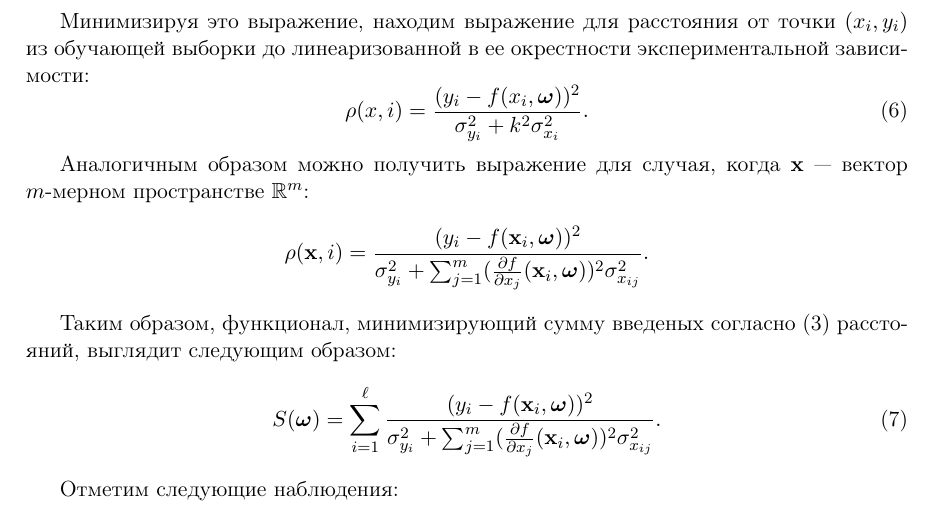
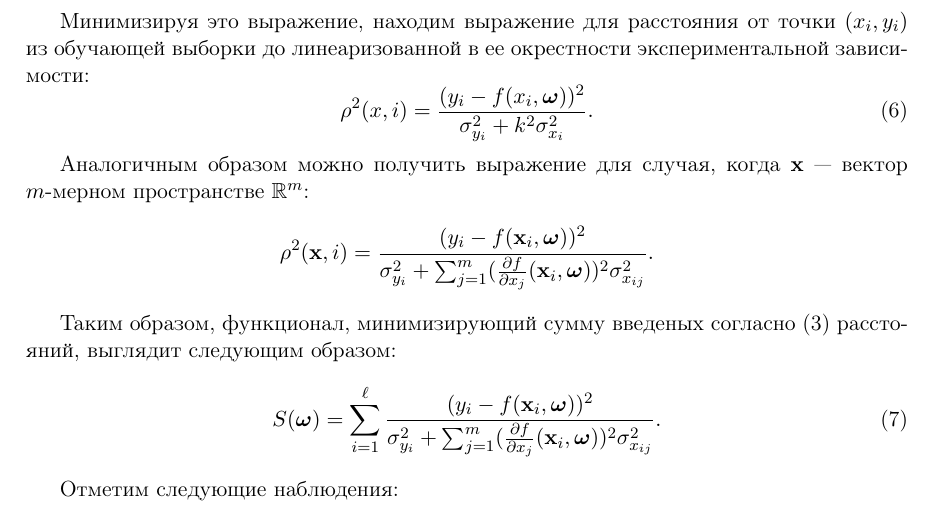
Before and after one commit to 0xd34df00d/RefractOptics, a LaTeX document (doc/Rudoy2014LevMar.tex): part of page 3 of 9, cut so that both start at the same text. Compiled offline with pdfLaTeX.

Commit message:
[2014LevMar] It's actually \rho^2, not just \rho.

```diff
--- a/doc/Rudoy2014LevMar.tex
+++ b/doc/Rudoy2014LevMar.tex
@@ -170,14 +170,14 @@ $(x, f(x, \bomega))$ на кривой, описываемой регресси
 точки $(x_i, y_i)$ из обучающей выборки до линеаризованной в ее
 окрестности экспериментальной зависимости:
 \begin{equation}
-  \rho(x, i) = \frac{(y_i - f(x_i, \bomega))^2}{\sigma^2_{y_i} + k^2 \sigma^2_{x_i}}.
+  \rho^2(x, i) = \frac{(y_i - f(x_i, \bomega))^2}{\sigma^2_{y_i} + k^2 \sigma^2_{x_i}}.
   \label{eq:rho_univar}
 \end{equation}
 
 Аналогичным образом можно получить выражение для случая, когда $\mathbf{x}$~---
 вектор $m$-мерном пространстве $\mathbb{R}^m$:
 \[
-  \rho(\mathbf{x}, i) = \frac{(y_i - f(\mathbf{x}_i, \bomega))^2}{\sigma_{y_i}^2 + \sum_{j = 1}^m (\frac{\partial f}{\partial x_j}(\mathbf{x}_i, \bomega))^2 \sigma^2_{x_{ij}}}.
+  \rho^2(\mathbf{x}, i) = \frac{(y_i - f(\mathbf{x}_i, \bomega))^2}{\sigma_{y_i}^2 + \sum_{j = 1}^m (\frac{\partial f}{\partial x_j}(\mathbf{x}_i, \bomega))^2 \sigma^2_{x_{ij}}}.
 \]
 
 Таким образом, функционал, минимизирующий сумму введеных согласно \eqref{eq:dist0}
```
Also changed, not shown: doc/Rudoy2014LevMar.tex (4 more changed lines).
